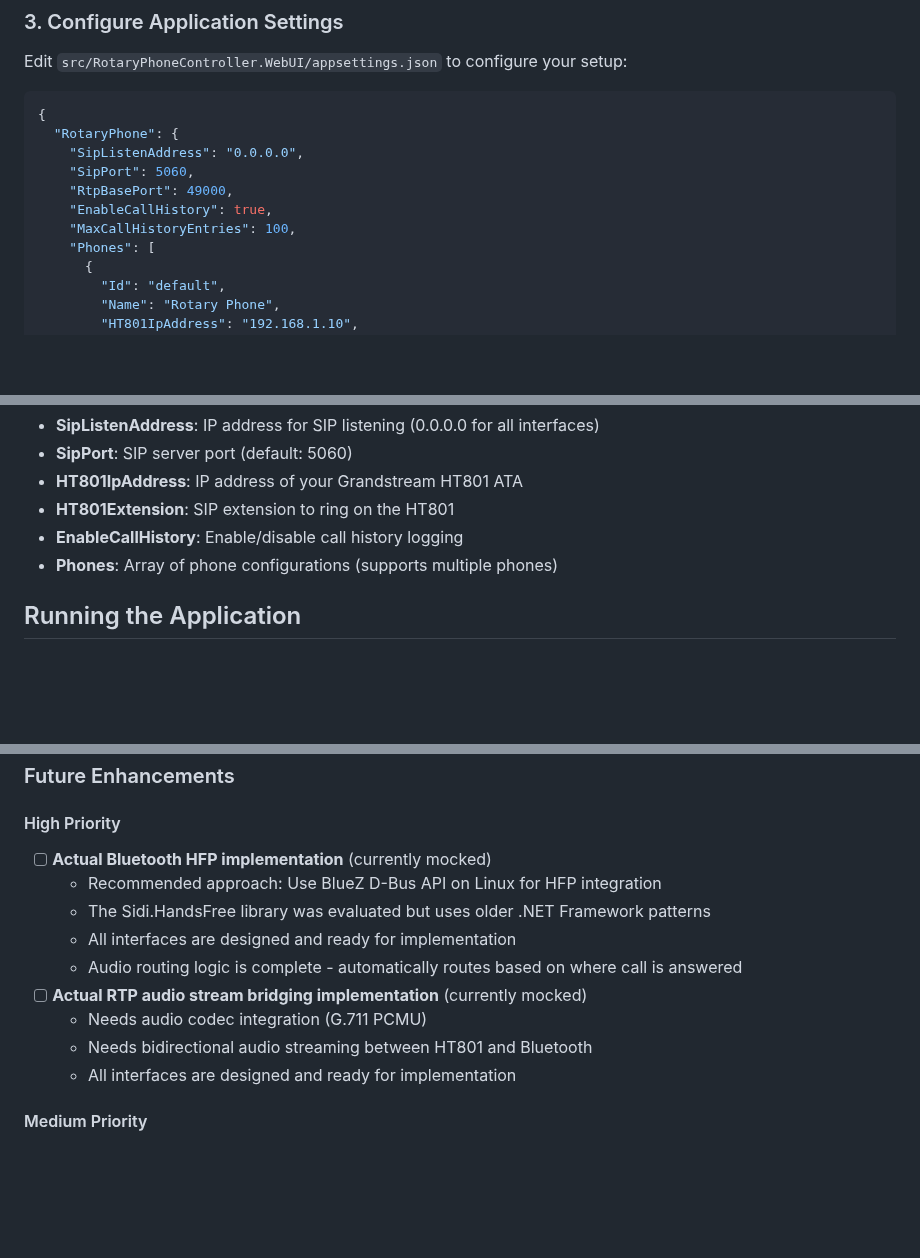
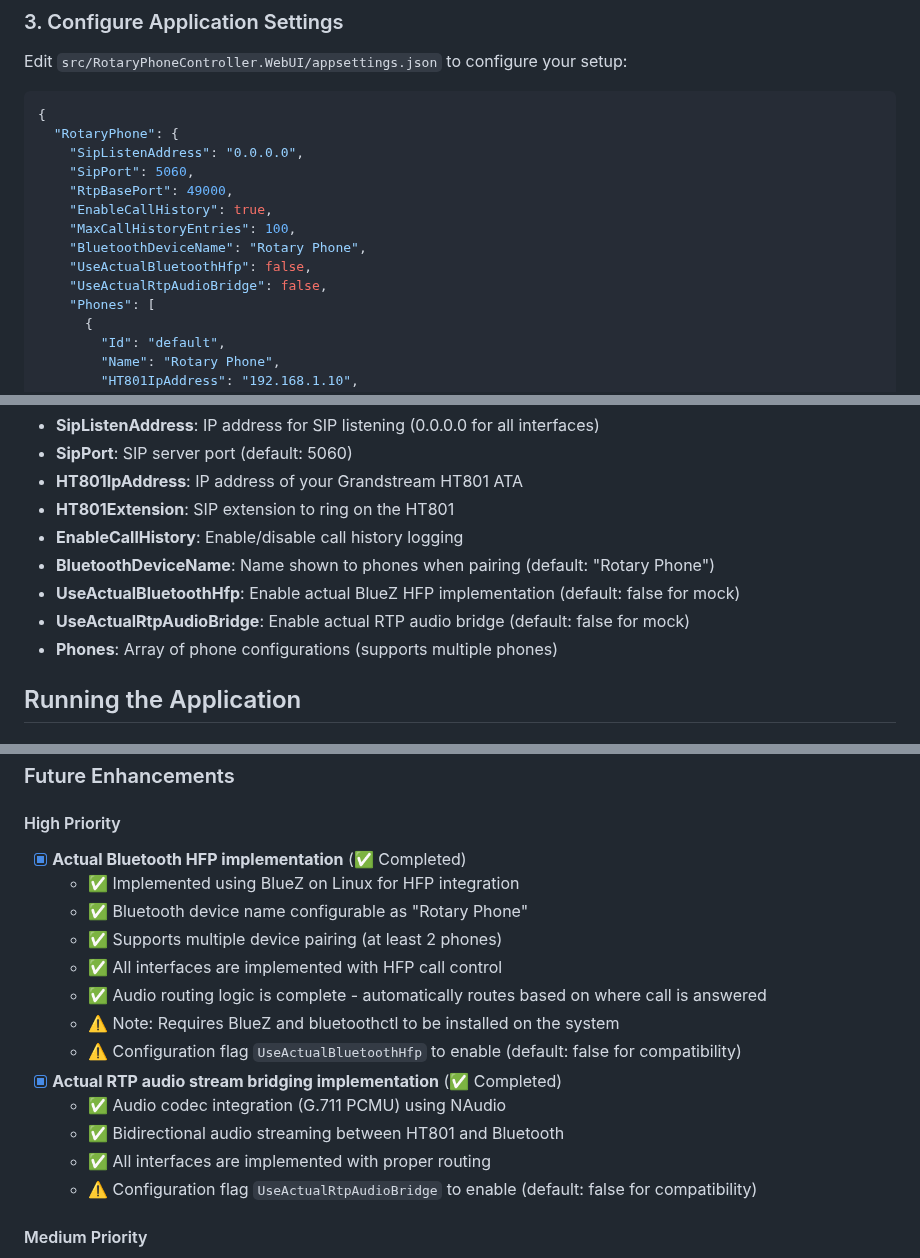
Before and after one commit to mmackelprang/RotaryPhone, a Markdown page: README.md, 3 parts joined by grey strips. Drawn GitHub-style; blank space fills up the shorter version.

Commit message:
Update documentation for BlueZ HFP and RTP implementations
Co-authored-by: mmackelprang <1581012+mmackelprang@users.noreply.github.com>

```diff
--- a/README.md
+++ b/README.md
@@ -95,6 +97,9 @@ Edit `src/RotaryPhoneController.WebUI/appsettings.json` to configure your setup:
     "RtpBasePort": 49000,
     "EnableCallHistory": true,
     "MaxCallHistoryEntries": 100,
+    "BluetoothDeviceName": "Rotary Phone",
+    "UseActualBluetoothHfp": false,
+    "UseActualRtpAudioBridge": false,
     "Phones": [
       {
         "Id": "default",
@@ -114,6 +119,9 @@ Key settings:
 - **HT801IpAddress**: IP address of your Grandstream HT801 ATA
 - **HT801Extension**: SIP extension to ring on the HT801
 - **EnableCallHistory**: Enable/disable call history logging
+- **BluetoothDeviceName**: Name shown to phones when pairing (default: "Rotary Phone")
+- **UseActualBluetoothHfp**: Enable actual BlueZ HFP implementation (default: false for mock)
+- **UseActualRtpAudioBridge**: Enable actual RTP audio bridge (default: false for mock)
 - **Phones**: Array of phone configurations (supports multiple phones)
 
 ## Running the Application
@@ -346,15 +354,19 @@ This project is licensed under the MIT License - see the LICENSE file for detail
 ### Future Enhancements
 
 #### High Priority
-- [ ] **Actual Bluetooth HFP implementation** (currently mocked)
-  - Recommended approach: Use BlueZ D-Bus API on Linux for HFP integration
-  - The Sidi.HandsFree library was evaluated but uses older .NET Framework patterns
-  - All interfaces are designed and ready for implementation
-  - Audio routing logic is complete - automatically routes based on where call is answered
-- [ ] **Actual RTP audio stream bridging implementation** (currently mocked)
-  - Needs audio codec integration (G.711 PCMU)
-  - Needs bidirectional audio streaming between HT801 and Bluetooth
-  - All interfaces are designed and ready for implementation
+- [x] **Actual Bluetooth HFP implementation** (✅ Completed)
+  - ✅ Implemented using BlueZ on Linux for HFP integration
+  - ✅ Bluetooth device name configurable as "Rotary Phone"
+  - ✅ Supports multiple device pairing (at least 2 phones)
+  - ✅ All interfaces are implemented with HFP call control
+  - ✅ Audio routing logic is complete - automatically routes based on where call is answered
+  - ⚠️ Note: Requires BlueZ and bluetoothctl to be installed on the system
+  - ⚠️ Configuration flag `UseActualBluetoothHfp` to enable (default: false for compatibility)
+- [x] **Actual RTP audio stream bridging implementation** (✅ Completed)
+  - ✅ Audio codec integration (G.711 PCMU) using NAudio
+  - ✅ Bidirectional audio streaming between HT801 and Bluetooth
+  - ✅ All interfaces are implemented with proper routing
+  - ⚠️ Configuration flag `UseActualRtpAudioBridge` to enable (default: false for compatibility)
 
 #### Medium Priority
 - [ ] Contact list integration
```
Also changed, not shown: other parts of README.md (+2 -0 lines), HFP_IMPLEMENTATION_GUIDE.md (+157 -3 lines).
